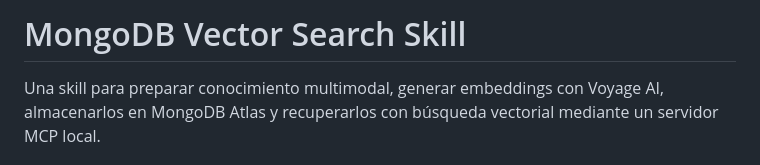
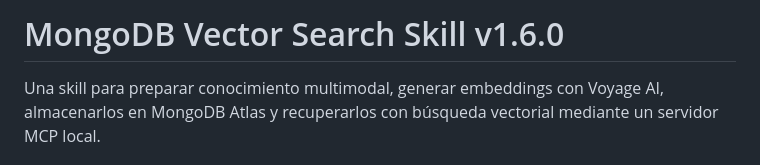
Before and after one commit to jacolinv/mongodb-vector-skill, a Markdown page: README.md, the part around the change. Rendered like a GitHub page.

```diff
--- a/README.md
+++ b/README.md
@@ -1,4 +1,4 @@
-# MongoDB Vector Search Skill
+# MongoDB Vector Search Skill v1.6.0
 
 Una skill para preparar conocimiento multimodal, generar embeddings con Voyage AI, almacenarlos en MongoDB Atlas y recuperarlos con búsqueda vectorial mediante un servidor MCP local.
 
```
